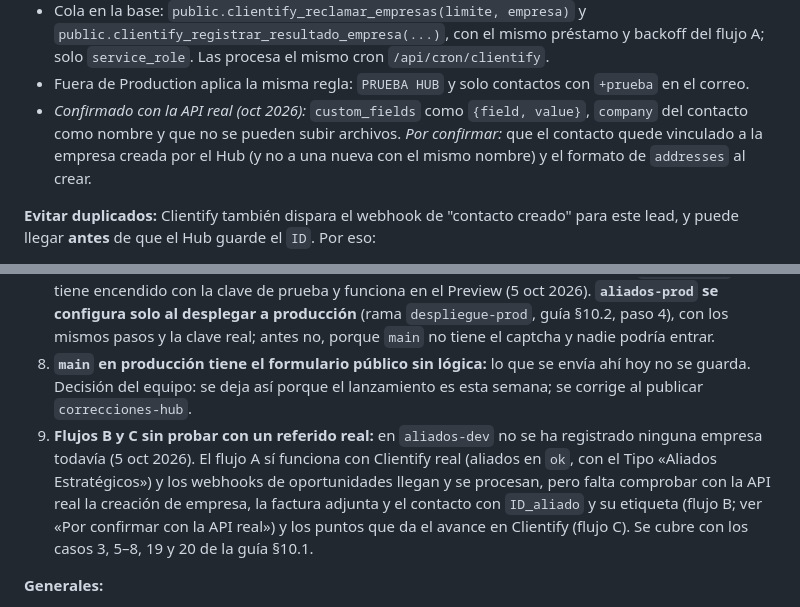
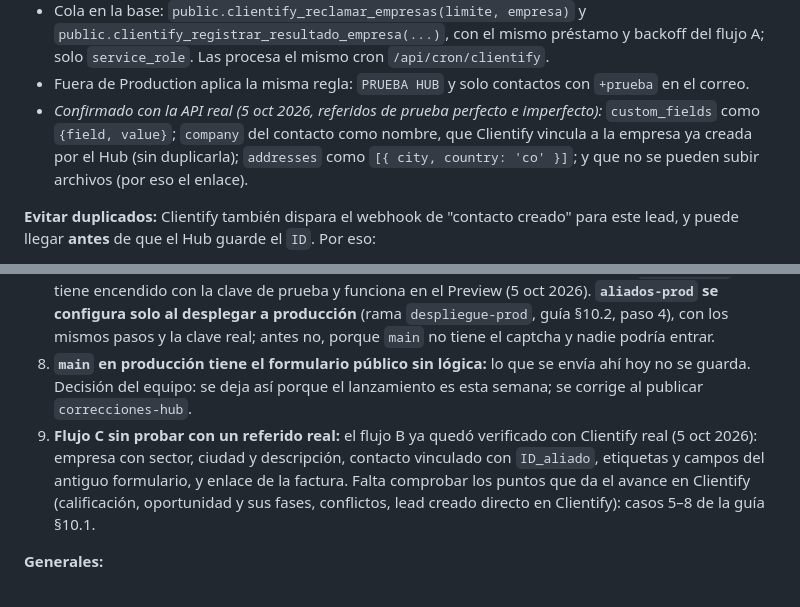
Before and after one commit to jmanurodri04-glitch/Aliados-del-sol-hub, a Markdown page: CLAUDE.md, 2 parts joined by grey strips. GitHub-like rendering.

Commit message:
Documentación: flujo B verificado con Clientify real
Co-Authored-By: Claude Opus 5.5 <noreply@anthropic.com>
Claude-Session: https://claude.ai/code/session_019BGrETDFDxTpnzPBQUohe8

```diff
--- a/CLAUDE.md
+++ b/CLAUDE.md
@@ -614,7 +614,7 @@ Cuando el aliado edita su perfil, también se replica en Clientify.
 - Si el contacto ya existe en Clientify sin `ID_aliado`, se vincula a la empresa y recibe `ID_aliado` y etiquetas; si ya tiene **otro** `ID_aliado`, no se cambia la atribución: queda en `error` para revisión del equipo.
 - Cola en la base: `public.clientify_reclamar_empresas(limite, empresa)` y `public.clientify_registrar_resultado_empresa(...)`, con el mismo préstamo y backoff del flujo A; solo `service_role`. Las procesa el mismo cron `/api/cron/clientify`.
 - Fuera de Production aplica la misma regla: `PRUEBA HUB` y solo contactos con `+prueba` en el correo.
-- *Confirmado con la API real (oct 2026):* `custom_fields` como `{field, value}`, `company` del contacto como nombre y que no se pueden subir archivos. *Por confirmar:* que el contacto quede vinculado a la empresa creada por el Hub (y no a una nueva con el mismo nombre) y el formato de `addresses` al crear.
+- *Confirmado con la API real (5 oct 2026, referidos de prueba perfecto e imperfecto):* `custom_fields` como `{field, value}`; `company` del contacto como nombre, que Clientify vincula a la empresa ya creada por el Hub (sin duplicarla); `addresses` como `[{ city, country: 'co' }]`; y que no se pueden subir archivos (por eso el enlace).
 
 **Evitar duplicados:** Clientify también dispara el webhook de "contacto creado" para este lead, y puede llegar **antes** de que el Hub guarde el `ID`. Por eso:
 
@@ -946,7 +946,7 @@ Botón **"Nueva oportunidad"** (§7.2) para todos los tipos.
 13. ~~Etiquetas del flujo A y B~~ Resuelta: los referidos solo llevan "Referido perfecto"/"Referido imperfecto" (los flujos se disparan con esas); el aliado conserva "aliados del sol"/"aliado del sol hub" y el Tipo "Aliados Estratégicos" (§8, §13).
 20. **Claves del captcha (Cloudflare Turnstile):** widget real (modo *Managed*) para el dominio oficial en Production y, en Preview, las claves de prueba de Cloudflare (`1x00000000000000000000AA` / `1x0000000000000000000000000000000AA`, pasan siempre). Pasos en la guía §10.2, paso 4. Sin ellas, en Production el formulario público no funciona (503). Además, en cada proyecto de Supabase: *Authentication → Attack Protection → Enable CAPTCHA protection*, proveedor Turnstile, con la clave secreta del mismo widget, **después** de que el despliegue tenga la site key. **Estado:** `aliados-dev` ya lo tiene encendido con la clave de prueba y funciona en el Preview (5 oct 2026). **`aliados-prod` se configura solo al desplegar a producción** (rama `despliegue-prod`, guía §10.2, paso 4), con los mismos pasos y la clave real; antes no, porque `main` no tiene el captcha y nadie podría entrar.
 21. **`main` en producción tiene el formulario público sin lógica:** lo que se envía ahí hoy no se guarda. Decisión del equipo: se deja así porque el lanzamiento es esta semana; se corrige al publicar `correcciones-hub`.
-22. **Flujos B y C sin probar con un referido real:** en `aliados-dev` no se ha registrado ninguna empresa todavía (5 oct 2026). El flujo A sí funciona con Clientify real (aliados en `ok`, con el Tipo «Aliados Estratégicos») y los webhooks de oportunidades llegan y se procesan, pero falta comprobar con la API real la creación de empresa, la factura adjunta y el contacto con `ID_aliado` y su etiqueta (flujo B; ver «Por confirmar con la API real») y los puntos que da el avance en Clientify (flujo C). Se cubre con los casos 3, 5–8, 19 y 20 de la guía §10.1.
+22. **Flujo C sin probar con un referido real:** el flujo B ya quedó verificado con Clientify real (5 oct 2026): empresa con sector, ciudad y descripción, contacto vinculado con `ID_aliado`, etiquetas y campos del antiguo formulario, y enlace de la factura. Falta comprobar los puntos que da el avance en Clientify (calificación, oportunidad y sus fases, conflictos, lead creado directo en Clientify): casos 5–8 de la guía §10.1.
 
 **Generales:**
 
```
Also changed, not shown: docs/GUIA_HUB.md (+2 -2 lines).
